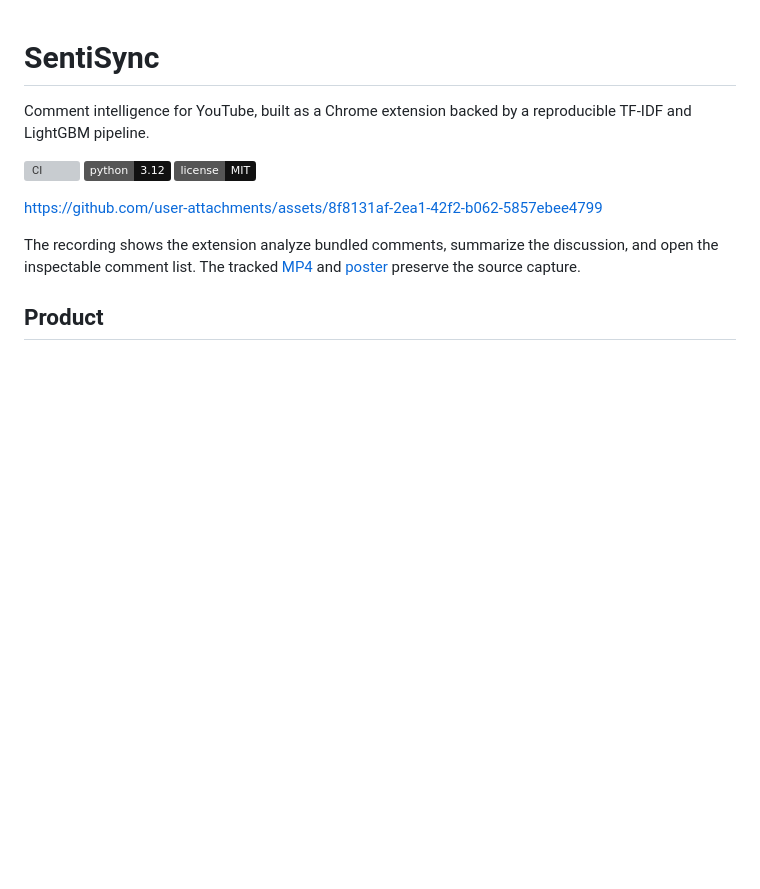
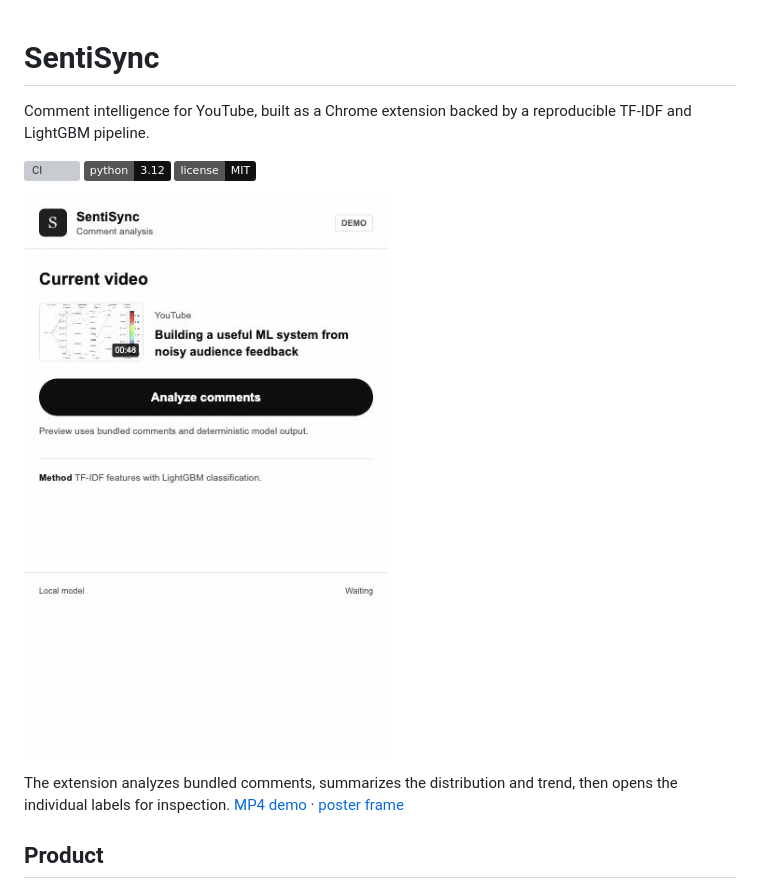
Before and after one commit to ethanvillalovoz/sentisync, a Markdown page: README.md, the part around the change. Rendered like a GitHub page; pictures changed too: docs/media/sentisync-demo.gif (added); badges without logos; blank space fills up the shorter version; grey boxes are pictures that could not be loaded.

Commit message:
Polish extension demo and interface

```diff
--- a/README.md
+++ b/README.md
@@ -6,9 +6,9 @@ Comment intelligence for YouTube, built as a Chrome extension backed by a reprod
 [![Python 3.12](https://img.shields.io/badge/python-3.12-111111.svg)](https://www.python.org/)
 [![License: MIT](https://img.shields.io/badge/license-MIT-111111.svg)](LICENSE)
 
-https://github.com/user-attachments/assets/8f8131af-2ea1-42f2-b062-5857ebee4799
+[![SentiSync demo: analyze a video comment distribution, trend, and individual labels](docs/media/sentisync-demo.gif)](docs/media/sentisync-demo.mp4)
 
-The recording shows the extension analyze bundled comments, summarize the discussion, and open the inspectable comment list. The tracked [MP4](docs/media/sentisync-demo.mp4) and [poster](docs/media/sentisync-poster.webp) preserve the source capture.
+The extension analyzes bundled comments, summarizes the distribution and trend, then opens the individual labels for inspection. [MP4 demo](docs/media/sentisync-demo.mp4) · [poster frame](docs/media/sentisync-poster.webp)
 
 ## Product
 
```
Also changed, not shown: design-qa.md (added, +22 -0 lines), 5 other files.
